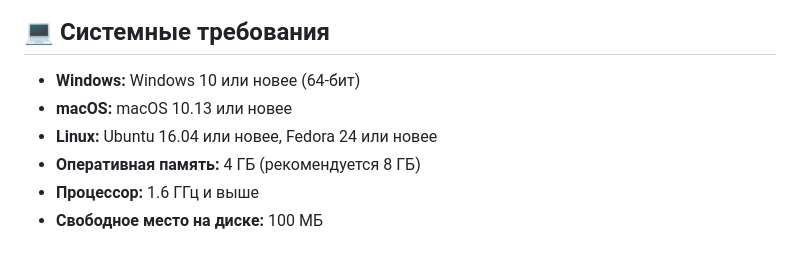
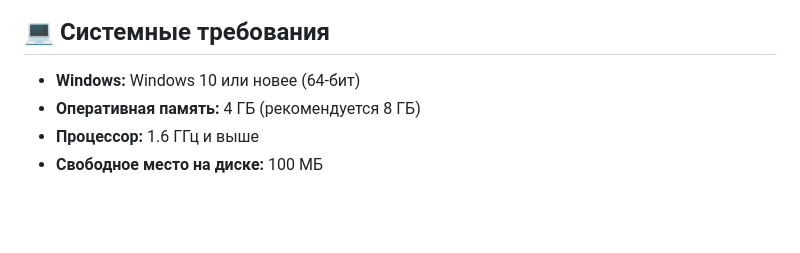
Before and after one commit to Fr1z1ck/CrossCheck-PRO, a Markdown page: README.md, the part around the change. GitHub-like rendering; blank space fills up the shorter version.

Commit message:
Удалены упоминания macOS и Linux из системных требований

```diff
--- a/README.md
+++ b/README.md
@@ -53,8 +53,6 @@
 ## 💻 Системные требования
 
 - **Windows:** Windows 10 или новее (64-бит)
-- **macOS:** macOS 10.13 или новее
-- **Linux:** Ubuntu 16.04 или новее, Fedora 24 или новее
 - **Оперативная память:** 4 ГБ (рекомендуется 8 ГБ)
 - **Процессор:** 1.6 ГГц и выше
 - **Свободное место на диске:** 100 МБ
```
